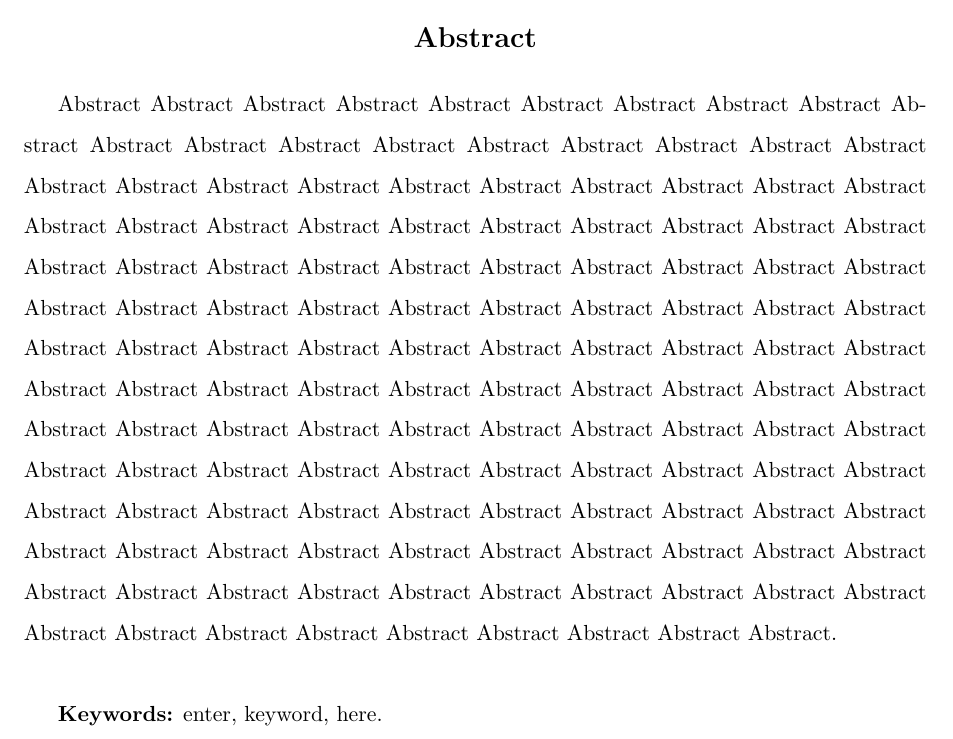
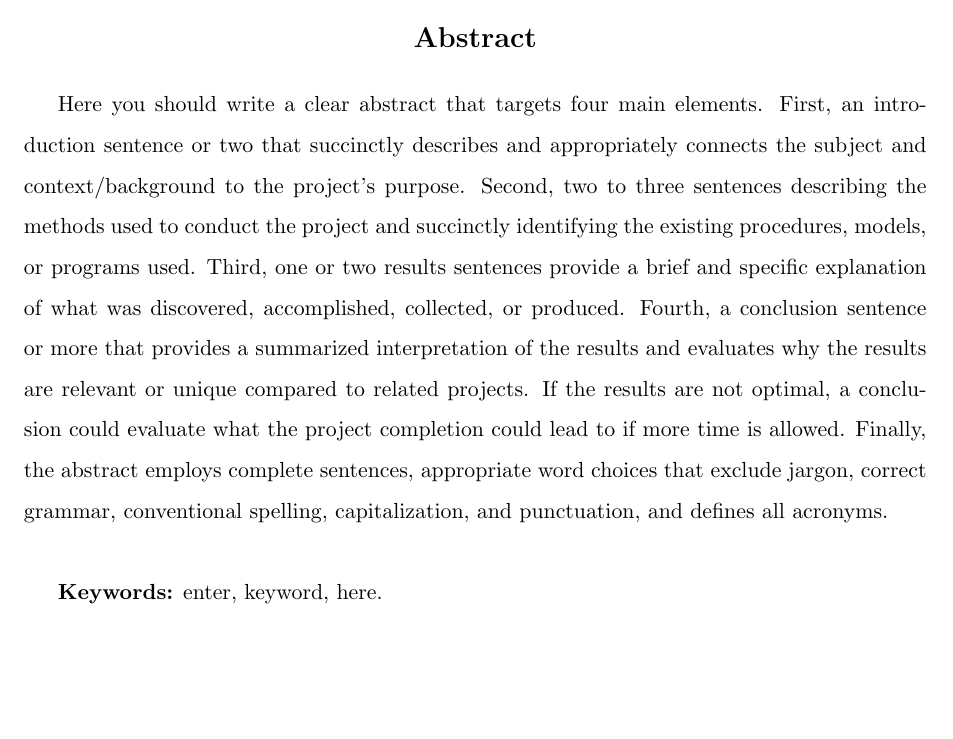
Before and after one commit to coc-it/qu-thesis-template, a LaTeX thesis (00-main.tex, which reads 00-prefatory-abstract.tex): part of page 5 of 36, cut so that both start at the same text. Compiled offline with pdfLaTeX.

Commit message:
a more instructive abstract template

```diff
--- a/00-prefatory-abstract.tex
+++ b/00-prefatory-abstract.tex
@@ -5,7 +5,7 @@
 \addcontentsline{toc}{section}{Abstract}
 
 \begin{spacing}{1.5}
-  Abstract Abstract Abstract Abstract Abstract Abstract Abstract Abstract Abstract Abstract Abstract Abstract Abstract Abstract Abstract Abstract Abstract Abstract Abstract Abstract Abstract Abstract Abstract Abstract Abstract Abstract Abstract Abstract Abstract Abstract Abstract Abstract Abstract Abstract Abstract Abstract Abstract Abstract Abstract Abstract Abstract Abstract Abstract Abstract Abstract Abstract Abstract Abstract Abstract Abstract Abstract Abstract Abstract Abstract Abstract Abstract Abstract Abstract Abstract Abstract Abstract Abstract Abstract Abstract Abstract Abstract Abstract Abstract Abstract Abstract Abstract Abstract Abstract Abstract Abstract Abstract Abstract Abstract Abstract Abstract Abstract Abstract Abstract Abstract Abstract Abstract Abstract Abstract Abstract Abstract Abstract Abstract Abstract Abstract Abstract Abstract Abstract Abstract Abstract Abstract Abstract Abstract Abstract Abstract Abstract Abstract Abstract Abstract Abstract Abstract Abstract Abstract Abstract Abstract Abstract Abstract Abstract Abstract Abstract Abstract Abstract Abstract Abstract Abstract Abstract Abstract Abstract Abstract Abstract Abstract Abstract Abstract Abstract Abstract Abstract Abstract Abstract Abstract.\\
+  Here you should write a clear abstract that targets four main elements. First, an introduction sentence or two that succinctly describes and appropriately connects the subject and context/background to the project's purpose. Second, two to three sentences describing the methods used to conduct the project and succinctly identifying the existing procedures, models, or programs used. Third, one or two results sentences provide a brief and specific explanation of what was discovered, accomplished, collected, or produced. Fourth, a conclusion sentence or more that provides a summarized interpretation of the results and evaluates why the results are relevant or unique compared to related projects. If the results are not optimal, a conclusion could evaluate what the project completion could lead to if more time is allowed. Finally, the abstract employs complete sentences, appropriate word choices that exclude jargon, correct grammar, conventional spelling, capitalization, and punctuation, and defines all acronyms.\\
 
   {\bf Keywords:} enter, keyword, here.
 \end{spacing}
```
